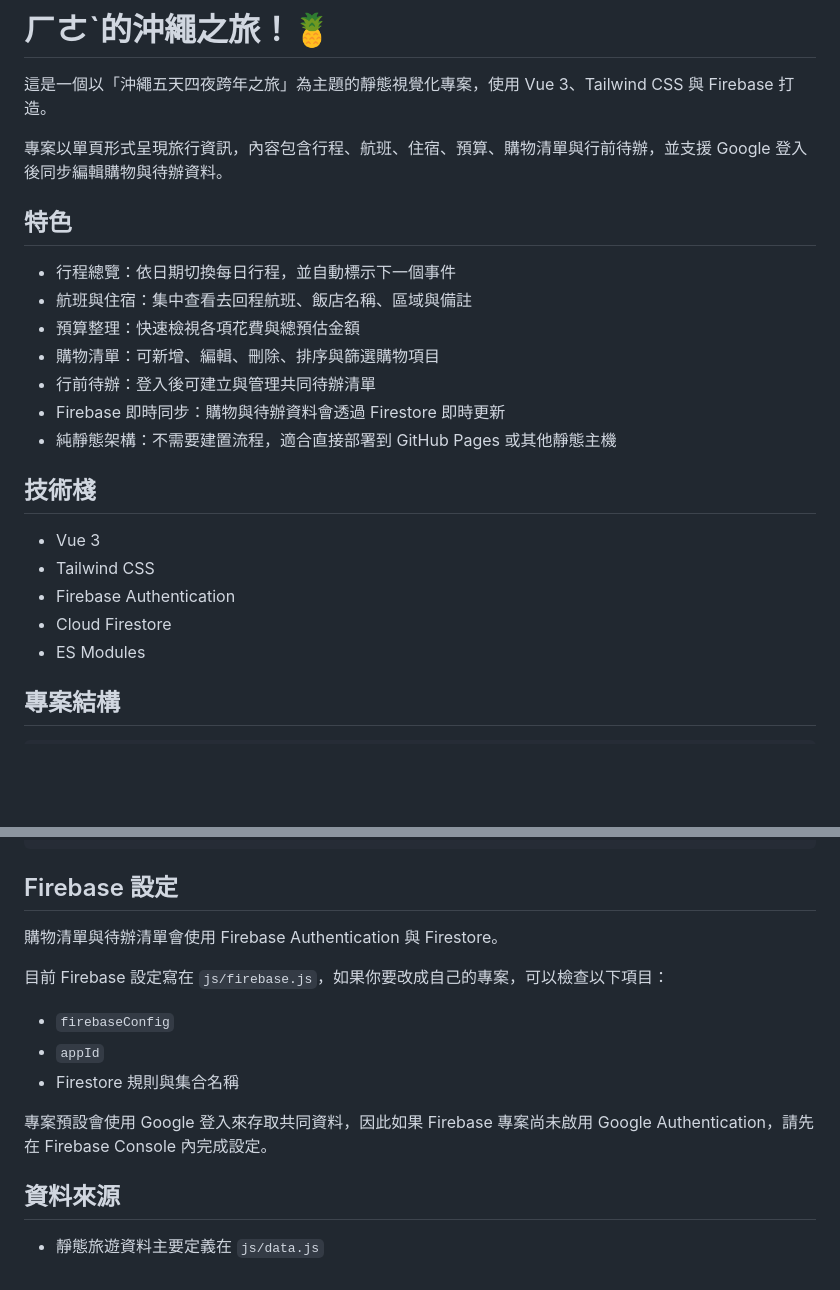
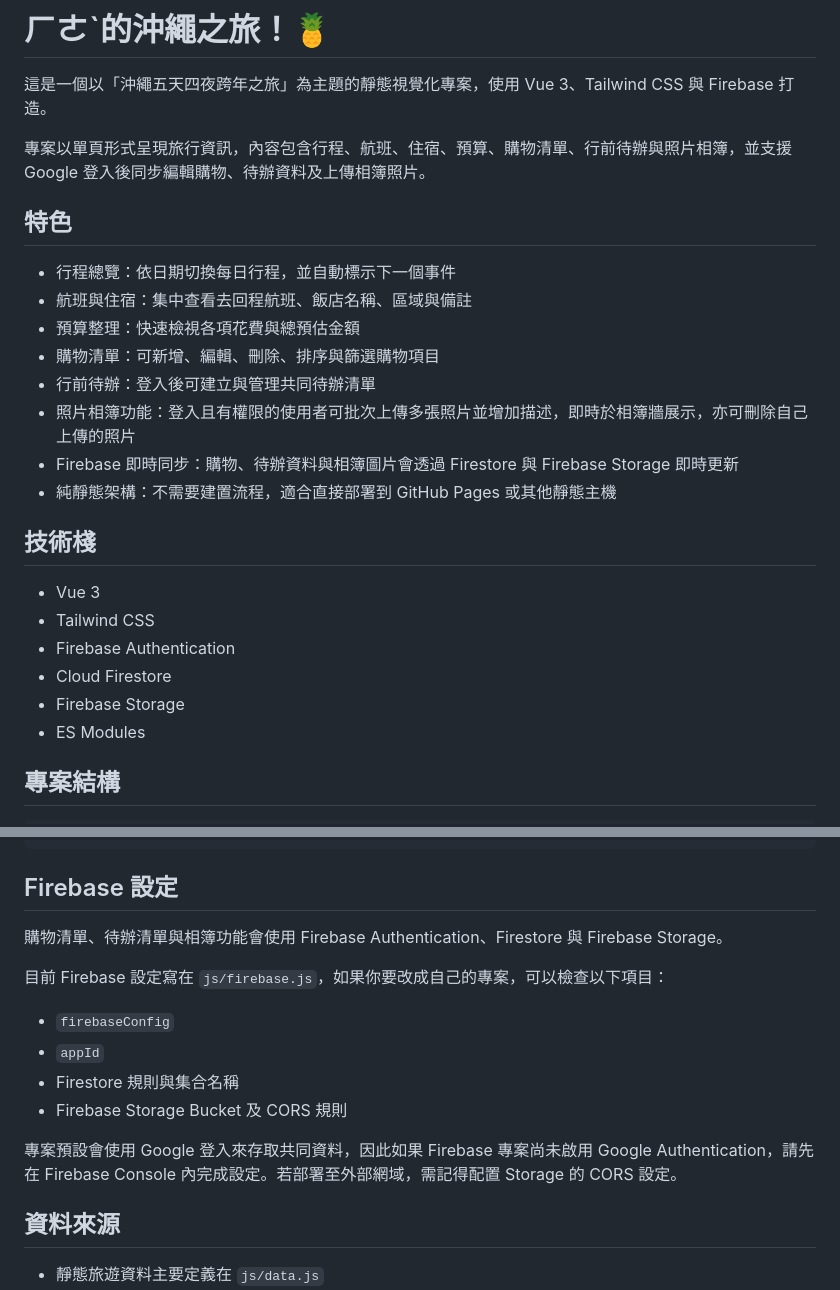
Before and after one commit to garzlolz/okinawa-trip-250230-visualizer, a Markdown page: README.md, 2 parts joined by grey strips. Drawn GitHub-style; blank space fills up the shorter version.

Commit message:
feat: 更新 README.md，新增照片相簿功能與 Firebase Storage 說明

```diff
--- a/README.md
+++ b/README.md
@@ -2,7 +2,7 @@
 
 這是一個以「沖繩五天四夜跨年之旅」為主題的靜態視覺化專案，使用 Vue 3、Tailwind CSS 與 Firebase 打造。
 
-專案以單頁形式呈現旅行資訊，內容包含行程、航班、住宿、預算、購物清單與行前待辦，並支援 Google 登入後同步編輯購物與待辦資料。
+專案以單頁形式呈現旅行資訊，內容包含行程、航班、住宿、預算、購物清單、行前待辦與照片相簿，並支援 Google 登入後同步編輯購物、待辦資料及上傳相簿照片。
 
 ## 特色
 
@@ -11,7 +11,8 @@
 - 預算整理：快速檢視各項花費與總預估金額
 - 購物清單：可新增、編輯、刪除、排序與篩選購物項目
 - 行前待辦：登入後可建立與管理共同待辦清單
-- Firebase 即時同步：購物與待辦資料會透過 Firestore 即時更新
+- 照片相簿功能：登入且有權限的使用者可批次上傳多張照片並增加描述，即時於相簿牆展示，亦可刪除自己上傳的照片
+- Firebase 即時同步：購物、待辦資料與相簿圖片會透過 Firestore 與 Firebase Storage 即時更新
 - 純靜態架構：不需要建置流程，適合直接部署到 GitHub Pages 或其他靜態主機
 
 ## 技術棧
@@ -20,6 +21,7 @@
 - Tailwind CSS
 - Firebase Authentication
 - Cloud Firestore
+- Firebase Storage
 - ES Modules
 
 ## 專案結構
@@ -64,15 +66,16 @@ http://localhost:8000
 
 ## Firebase 設定
 
-購物清單與待辦清單會使用 Firebase Authentication 與 Firestore。
+購物清單、待辦清單與相簿功能會使用 Firebase Authentication、Firestore 與 Firebase Storage。
 
 目前 Firebase 設定寫在 `js/firebase.js`，如果你要改成自己的專案，可以檢查以下項目：
 
 - `firebaseConfig`
 - `appId`
 - Firestore 規則與集合名稱
+- Firebase Storage Bucket 及 CORS 規則
 
-專案預設會使用 Google 登入來存取共同資料，因此如果 Firebase 專案尚未啟用 Google Authentication，請先在 Firebase Console 內完成設定。
+專案預設會使用 Google 登入來存取共同資料，因此如果 Firebase 專案尚未啟用 Google Authentication，請先在 Firebase Console 內完成設定。若部署至外部網域，需記得配置 Storage 的 CORS 設定。
 
 ## 資料來源
 
```
